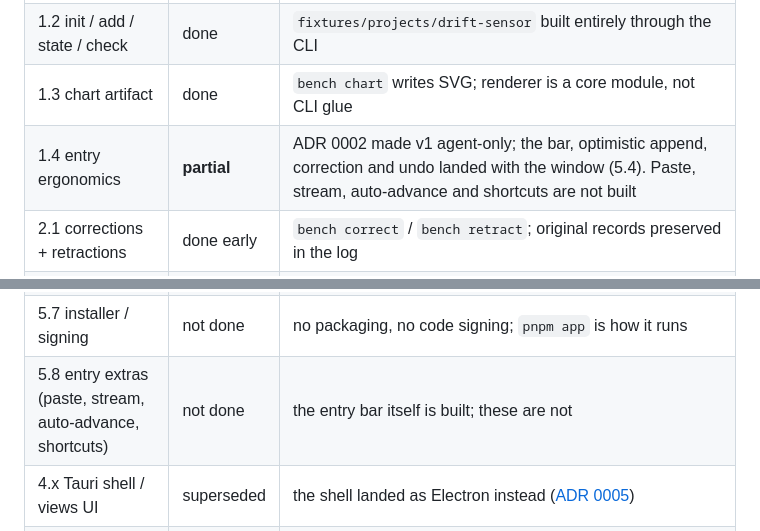
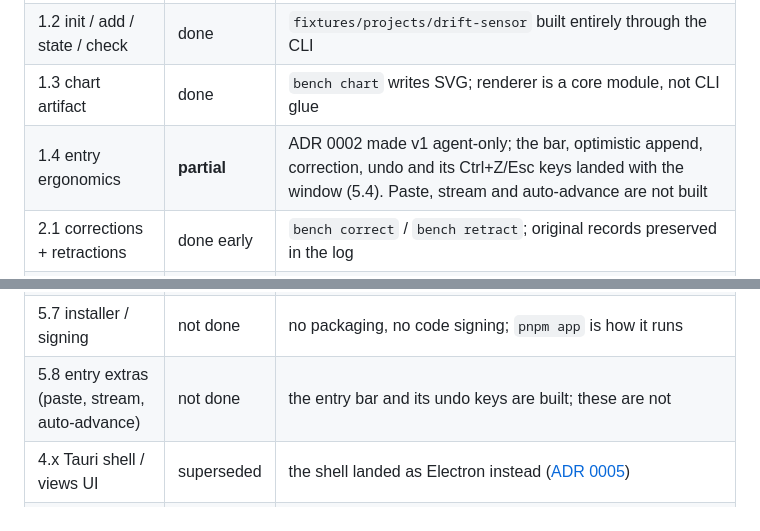
Before and after one commit to sieradni/nla-analysis, a Markdown page: docs/02-implementation-plan.md, 2 parts joined by grey strips. Rendered like a GitHub page.

```diff
--- a/docs/02-implementation-plan.md
+++ b/docs/02-implementation-plan.md
@@ -16,7 +16,7 @@ those passages as the plan as it was written, not as a description of today's la
 | 1.1 event log core | done | append-only verified by byte-prefix test; torn tail tolerated |
 | 1.2 init / add / state / check | done | `fixtures/projects/drift-sensor` built entirely through the CLI |
 | 1.3 chart artifact | done | `bench chart` writes SVG; renderer is a core module, not CLI glue |
-| 1.4 entry ergonomics | **partial** | ADR 0002 made v1 agent-only; the bar, optimistic append, correction and undo landed with the window (5.4). Paste, stream, auto-advance and shortcuts are not built |
+| 1.4 entry ergonomics | **partial** | ADR 0002 made v1 agent-only; the bar, optimistic append, correction, undo and its Ctrl+Z/Esc keys landed with the window (5.4). Paste, stream and auto-advance are not built |
 | 2.1 corrections + retractions | done early | `bench correct` / `bench retract`; original records preserved in the log |
 | 2.2 shapes registry + validation | partial | read + validate exist; `shape extend` and migrations do not |
 | 3.1 Python runner | done | JSON over stdio, `uv`-pinned 3.13 env, id echoed, crash contained |
@@ -36,7 +36,7 @@ those passages as the plan as it was written, not as a description of today's la
 | 5.5 entry-path measurement | done | `pnpm app:measure` builds a 10k-point project and types into the real window: **median 24.6 ms** keystroke→paint (p90 40.1) against the 100 ms budget; record 14.1 · rebuild 1.1 · paint 8.8, tab file 33.6 ms later. A rescale is 133.8 ms — see 5.6 |
 | 5.6 canvas renderer | not done | the measured trigger is now real: 133.8 ms for a point that moves the axes, and paint growing with the point count. §4 expects canvas at 10k |
 | 5.7 installer / signing | not done | no packaging, no code signing; `pnpm app` is how it runs |
-| 5.8 entry extras (paste, stream, auto-advance, shortcuts) | not done | the entry bar itself is built; these are not |
+| 5.8 entry extras (paste, stream, auto-advance) | not done | the entry bar and its undo keys are built; these are not |
 | 4.x Tauri shell / views UI | superseded | the shell landed as Electron instead ([ADR 0005](adr/0005-desktop-shell.md)) |
 | windowed / rolling fit | not done | the third item on the time-variation menu |
 | 2.4 dataset versions / replace / diff | done | [ADR 0012](adr/0012-dataset-versions.md): an import into a populated dataset writes `dataset_version_created` with a parent and a `+n −n ~n` diff, the parent's rows are retracted/corrected rather than rewritten, and `foldVersion` rebuilds any older version from the log. Runs and panels pin `(dataset, version)`; `bench dataset versions\|diff` and the window's sheet read the same plan; an import with no observation time is refused in both doors, and the sheet picks the column that holds it |
```
Also changed, not shown: docs/00-requirements.md (+3 -3 lines).
